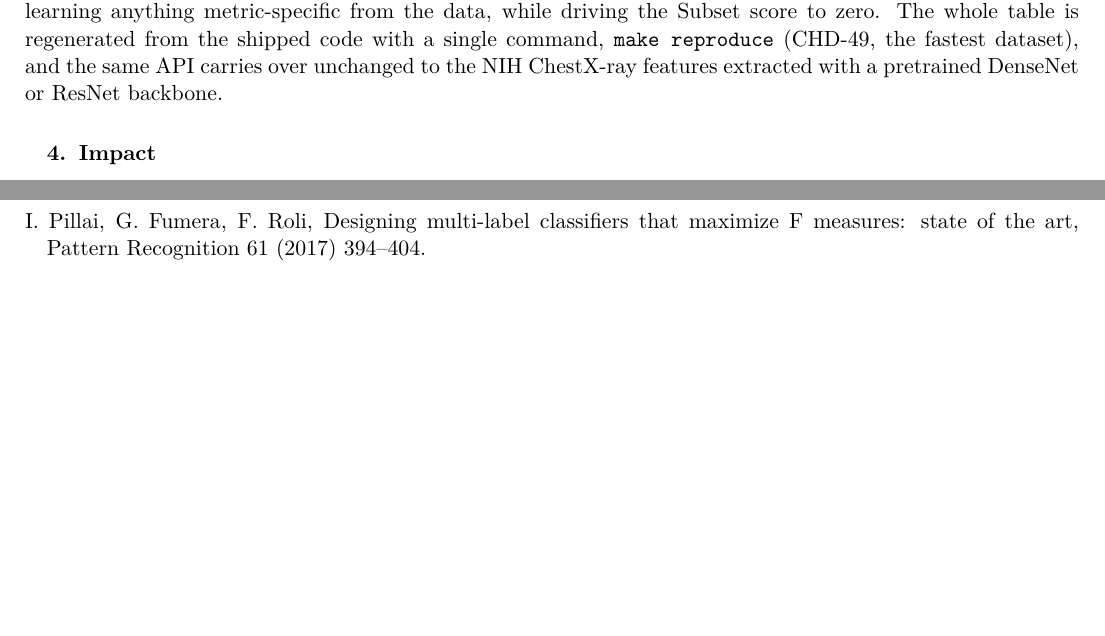
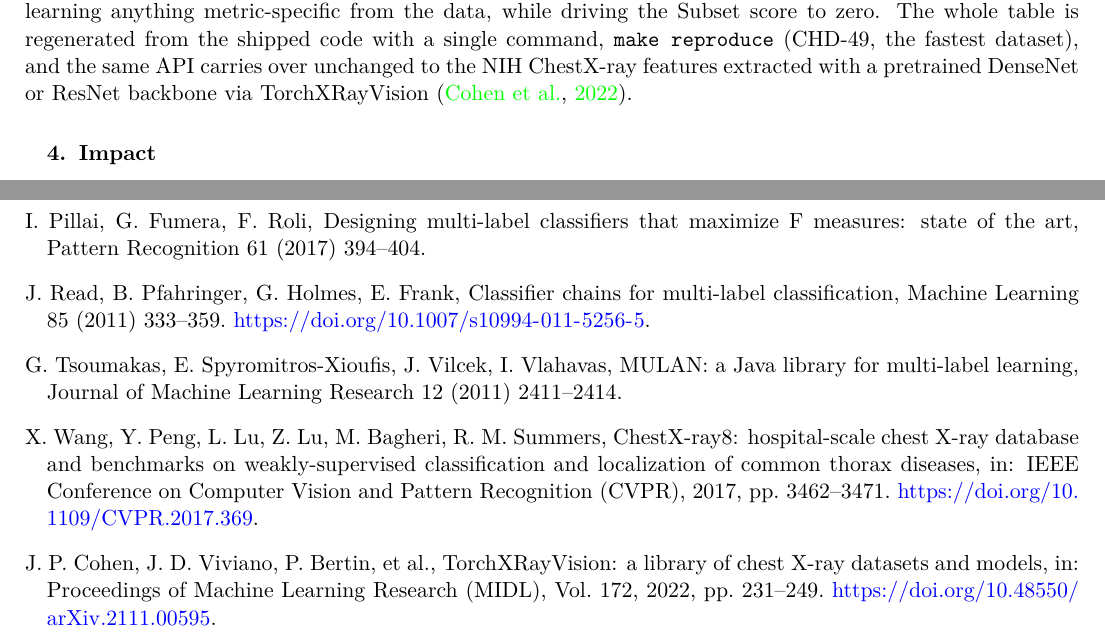
Before and after one commit to hxtruong6/inference_probabilistic_mlc, a LaTeX document (software_impacts/dacaf_software_impacts.tex): two parts of pages 4 and 5 of 5, joined at a grey line, cut so that both start at the same text, the shorter picture padded with empty space. Compiled offline with pdfLaTeX.

Commit message:
docs: cite datasets and tools used by the software
Add DOI-verified references for classifier chains, MULAN, ChestX-ray8, and
TorchXRayVision, and cite them where each is used in the text.

```diff
--- a/software_impacts/dacaf_software_impacts.tex
+++ b/software_impacts/dacaf_software_impacts.tex
@@ -273,7 +274,7 @@ the diagnostic flags), which reaches a perfect or near-perfect score without lea
 metric-specific from the data, while driving the Subset score to zero. The whole table is
 regenerated from the shipped code with a single command, \texttt{make reproduce} (CHD-49, the
 fastest dataset), and the same API carries over unchanged to the NIH ChestX-ray features
-extracted with a pretrained DenseNet or ResNet backbone.
+extracted with a pretrained DenseNet or ResNet backbone via TorchXRayVision \citep{txrv2022}.
 
 \begin{table}[t]
 \centering
@@ -385,6 +386,21 @@ of the U.S. Government.
 \bibitem[Pillai et~al.(2017)]{pillai2017} I. Pillai, G. Fumera, F. Roli,
   Designing multi-label classifiers that maximize F measures: state of the art,
   Pattern Recognition 61 (2017) 394--404.
+\bibitem[Read et~al.(2011)]{cc2011} J. Read, B. Pfahringer, G. Holmes, E. Frank,
+  Classifier chains for multi-label classification, Machine Learning 85 (2011) 333--359.
+  \url{https://doi.org/10.1007/s10994-011-5256-5}.
+\bibitem[Tsoumakas et~al.(2011)]{mulan2011} G. Tsoumakas, E. Spyromitros-Xioufis, J. Vilcek,
+  I. Vlahavas, MULAN: a Java library for multi-label learning, Journal of Machine Learning
+  Research 12 (2011) 2411--2414.
+\bibitem[Wang et~al.(2017)]{chestxray2017} X. Wang, Y. Peng, L. Lu, Z. Lu, M. Bagheri,
+  R. M. Summers, ChestX-ray8: hospital-scale chest X-ray database and benchmarks on
+  weakly-supervised classification and localization of common thorax diseases, in:
+  IEEE Conference on Computer Vision and Pattern Recognition (CVPR), 2017, pp. 3462--3471.
+  \url{https://doi.org/10.1109/CVPR.2017.369}.
+\bibitem[Cohen et~al.(2022)]{txrv2022} J. P. Cohen, J. D. Viviano, P. Bertin, et~al.,
+  TorchXRayVision: a library of chest X-ray datasets and models, in: Proceedings of
+  Machine Learning Research (MIDL), Vol. 172, 2022, pp. 231--249.
+  \url{https://doi.org/10.48550/arXiv.2111.00595}.
 \end{thebibliography}
 
 \end{document}
```
Also changed, not shown: software_impacts/dacaf_software_impacts.pdf, software_impacts/dacaf_software_impacts.tex (7 more changed lines).
